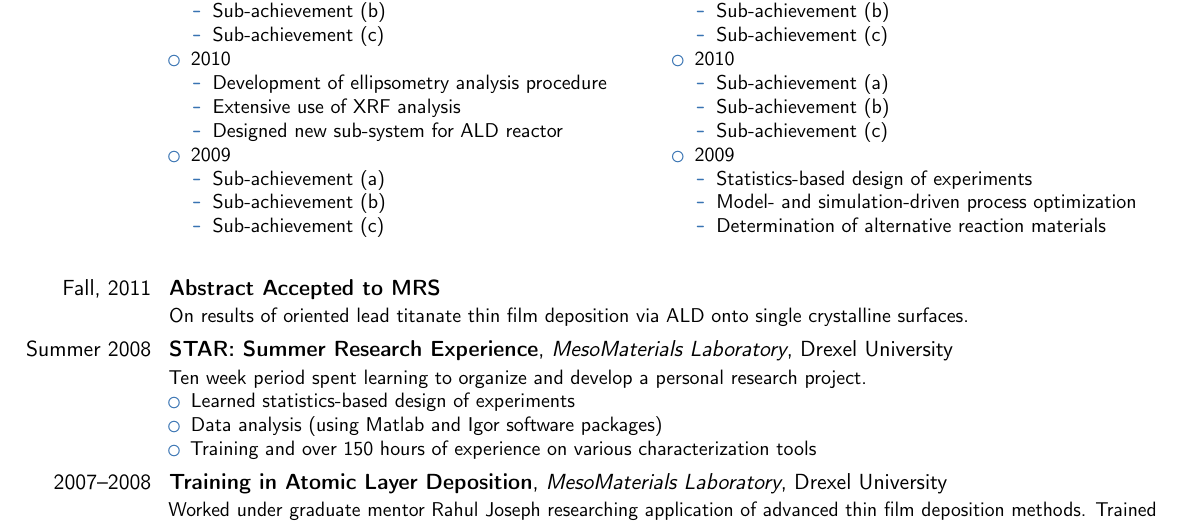
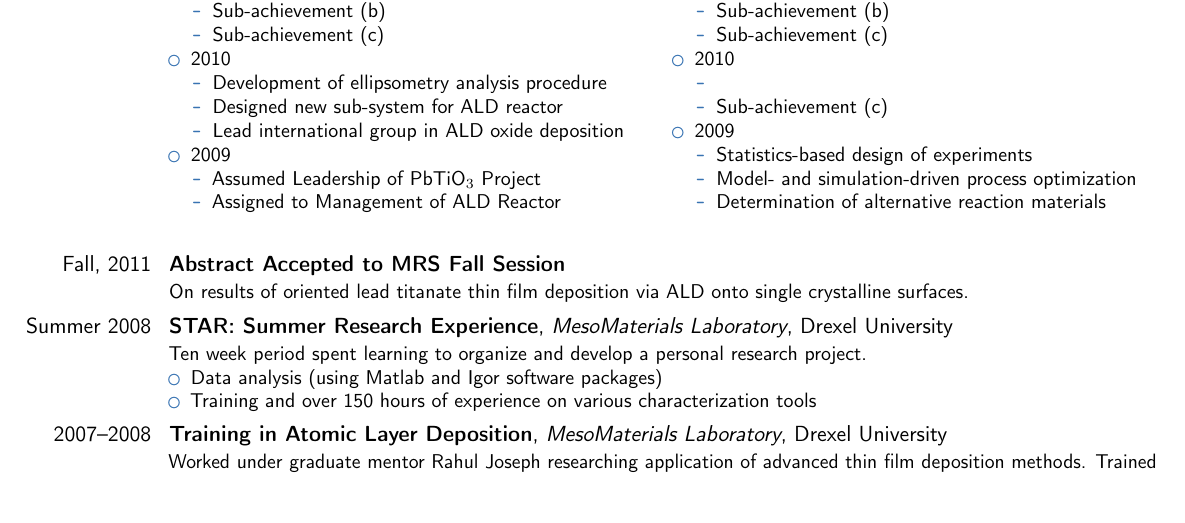
Before and after one commit to good-dr-robotnik/CV-Cover, a LaTeX CV (CV.tex): part of page 1 of 3, cut so that both start at the same text. Compiled offline with pdfLaTeX.

Commit message:
more updates

```diff
--- a/CV.tex
+++ b/CV.tex
@@ -103,14 +103,14 @@
 \item 2010
   \begin{itemize}%
      \item Development of ellipsometry analysis procedure
-     \item Extensive use of XRF analysis
      \item Designed new sub-system for ALD reactor
+     \item Lead international group in ALD oxide deposition
   \end{itemize}
 \item 2009
   \begin{itemize}%
-     \item Sub-achievement (a)
-     \item Sub-achievement (b)
-     \item Sub-achievement (c)
+     \item Assumed Leadership of PbTiO$_{3}$ Project
+     \item Assigned to Management of ALD Reactor
+    % \item Sub-achievement (c)
   \end{itemize}
 \end{itemize}
 %
@@ -126,8 +126,7 @@
   \end{itemize}
 \item 2010
   \begin{itemize}%
-     \item Sub-achievement (a)
-     \item Sub-achievement (b)
+     \item
      \item Sub-achievement (c)
   \end{itemize}
 \item 2009
@@ -140,11 +139,10 @@
 \end{multicols}\vspace{0.25em}
 }
 
-\cventry{Fall, 2011}{Abstract Accepted to MRS}{}{}{}{On results of oriented lead titanate thin film deposition via ALD onto single crystalline surfaces.}
+\cventry{Fall, 2011}{Abstract Accepted to MRS Fall Session}{}{}{}{On results of oriented lead titanate thin film deposition via ALD onto single crystalline surfaces.}
 
 \cventry{Summer 2008}{STAR: Summer Research Experience}{MesoMaterials Laboratory}{Drexel University}{}{Ten week period spent learning to organize and develop a personal research project.
  \begin{itemize}%
-  \item Learned statistics-based design of experiments
   \item Data analysis (using Matlab and Igor software packages)
   \item Training and over 150 hours of experience on various characterization tools
   \end{itemize}
```
Also changed, not shown: CV.pdf.
